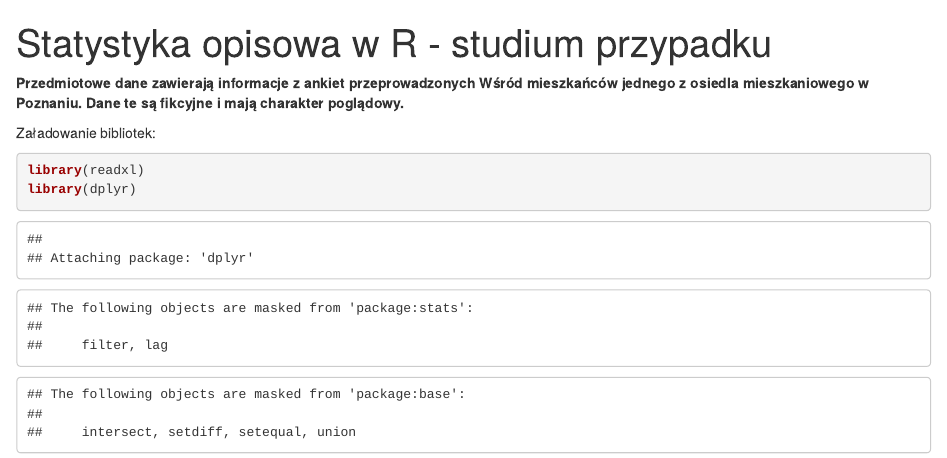
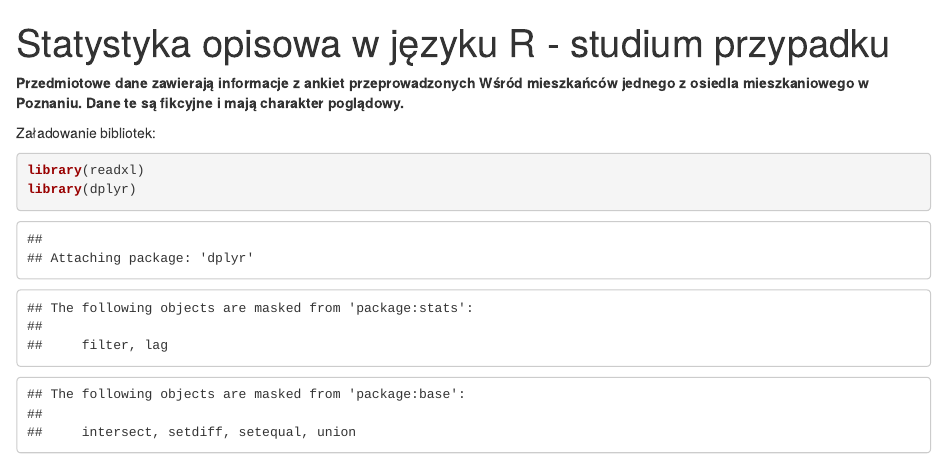
Before and after one commit to PiotrDlubak/Statystyka-w-R, an R Markdown document (statystyka opisowa w R.Rmd): the page in a window 1100 px wide, from its top. Rendered offline with R 4.5, knitr and Pandoc, with nearby package versions; long lines of code are wrapped.

Commit message:
Update statystyka opisowa w R.Rmd

```diff
--- a/statystyka opisowa w R.Rmd
+++ b/statystyka opisowa w R.Rmd
@@ -1,5 +1,5 @@
 ---
-title: "Statystyka opisowa w R - studium przypadku"
+title: "Statystyka opisowa w języku R - studium przypadku"
 output:
   html_document:
     df_print: paged
```
